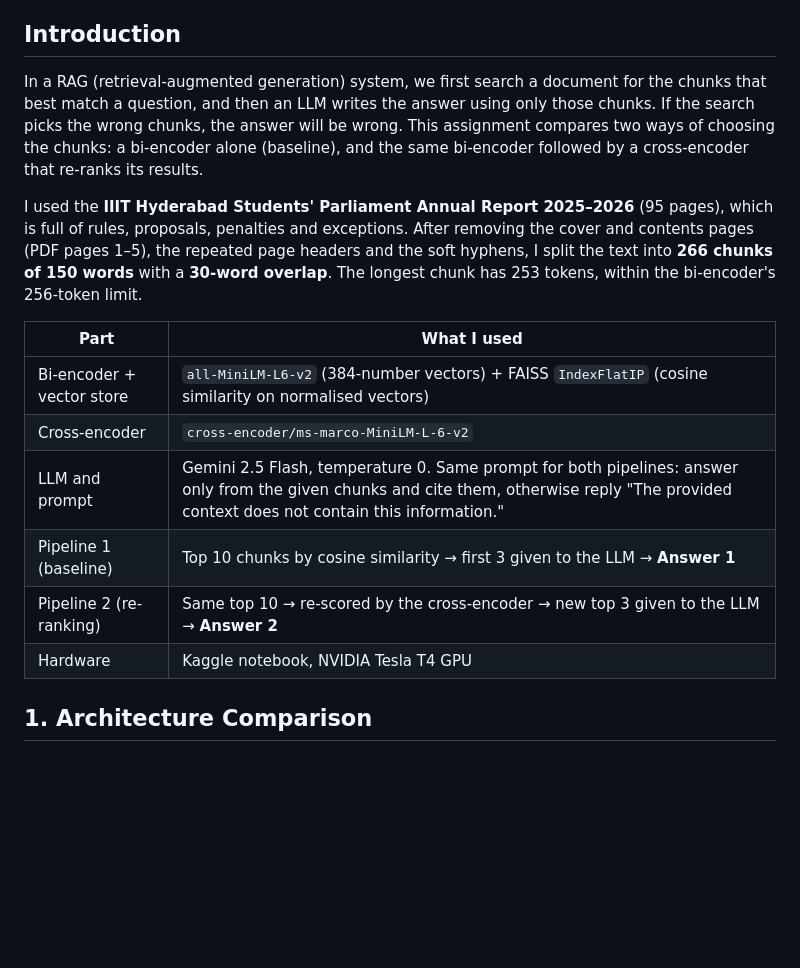
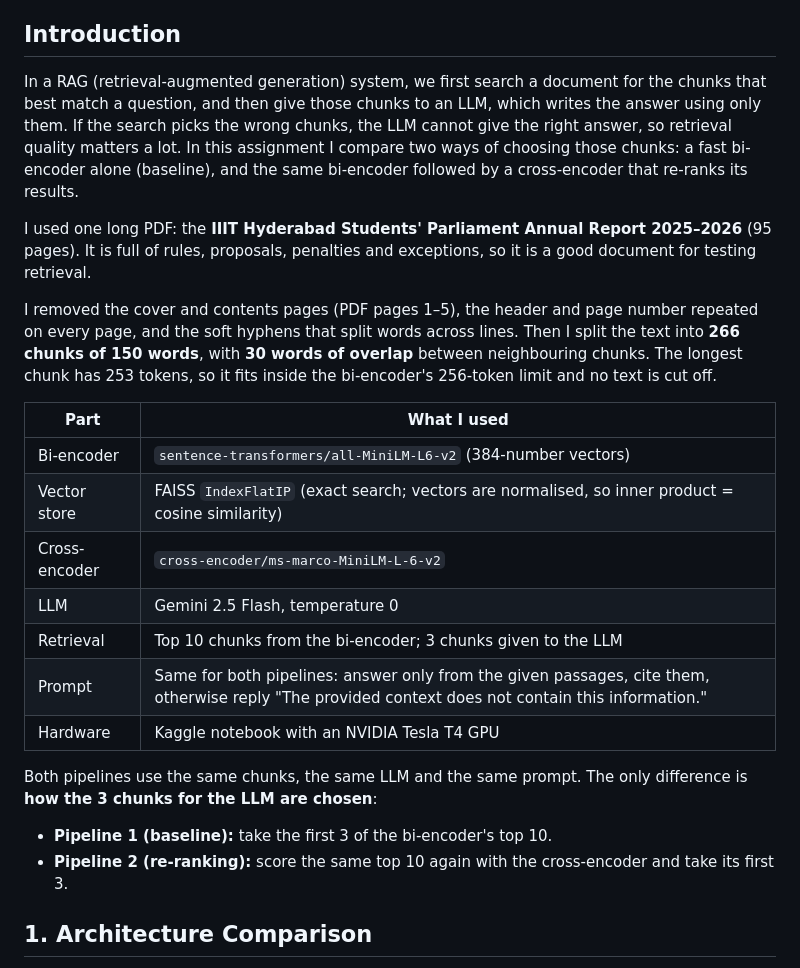
Before and after one commit to narsing64/RagAssignment, a Markdown page: Report.md, the part around one of its changes. Drawn GitHub-style; blank space fills up the shorter version.

```diff
--- a/Report.md
+++ b/Report.md
@@ -6,18 +6,26 @@
 
 ## Introduction
 
-In a RAG (retrieval-augmented generation) system, we first search a document for the chunks that best match a question, and then an LLM writes the answer using only those chunks. If the search picks the wrong chunks, the answer will be wrong. This assignment compares two ways of choosing the chunks: a bi-encoder alone (baseline), and the same bi-encoder followed by a cross-encoder that re-ranks its results.
+In a RAG (retrieval-augmented generation) system, we first search a document for the chunks that best match a question, and then give those chunks to an LLM, which writes the answer using only them. If the search picks the wrong chunks, the LLM cannot give the right answer, so retrieval quality matters a lot. In this assignment I compare two ways of choosing those chunks: a fast bi-encoder alone (baseline), and the same bi-encoder followed by a cross-encoder that re-ranks its results.
 
-I used the **IIIT Hyderabad Students' Parliament Annual Report 2025–2026** (95 pages), which is full of rules, proposals, penalties and exceptions. After removing the cover and contents pages (PDF pages 1–5), the repeated page headers and the soft hyphens, I split the text into **266 chunks of 150 words** with a **30-word overlap**. The longest chunk has 253 tokens, within the bi-encoder's 256-token limit.
+I used one long PDF: the **IIIT Hyderabad Students' Parliament Annual Report 2025–2026** (95 pages). It is full of rules, proposals, penalties and exceptions, so it is a good document for testing retrieval.
+
+I removed the cover and contents pages (PDF pages 1–5), the header and page number repeated on every page, and the soft hyphens that split words across lines. Then I split the text into **266 chunks of 150 words**, with **30 words of overlap** between neighbouring chunks. The longest chunk has 253 tokens, so it fits inside the bi-encoder's 256-token limit and no text is cut off.
 
 | Part | What I used |
 |---|---|
-| Bi-encoder + vector store | `all-MiniLM-L6-v2` (384-number vectors) + FAISS `IndexFlatIP` (cosine similarity on normalised vectors) |
+| Bi-encoder | `sentence-transformers/all-MiniLM-L6-v2` (384-number vectors) |
+| Vector store | FAISS `IndexFlatIP` (exact search; vectors are normalised, so inner product = cosine similarity) |
 | Cross-encoder | `cross-encoder/ms-marco-MiniLM-L-6-v2` |
-| LLM and prompt | Gemini 2.5 Flash, temperature 0. Same prompt for both pipelines: answer only from the given chunks and cite them, otherwise reply "The provided context does not contain this information." |
-| Pipeline 1 (baseline) | Top 10 chunks by cosine similarity → first 3 given to the LLM → **Answer 1** |
-| Pipeline 2 (re-ranking) | Same top 10 → re-scored by the cross-encoder → new top 3 given to the LLM → **Answer 2** |
-| Hardware | Kaggle notebook, NVIDIA Tesla T4 GPU |
+| LLM | Gemini 2.5 Flash, temperature 0 |
+| Retrieval | Top 10 chunks from the bi-encoder; 3 chunks given to the LLM |
+| Prompt | Same for both pipelines: answer only from the given passages, cite them, otherwise reply "The provided context does not contain this information." |
+| Hardware | Kaggle notebook with an NVIDIA Tesla T4 GPU |
+
+Both pipelines use the same chunks, the same LLM and the same prompt. The only difference is **how the 3 chunks for the LLM are chosen**:
+
+- **Pipeline 1 (baseline):** take the first 3 of the bi-encoder's top 10.
+- **Pipeline 2 (re-ranking):** score the same top 10 again with the cross-encoder and take its first 3.
 
 ## 1. Architecture Comparison
 
```
Also changed, not shown: other parts of Report.md (+43 -32 lines).
